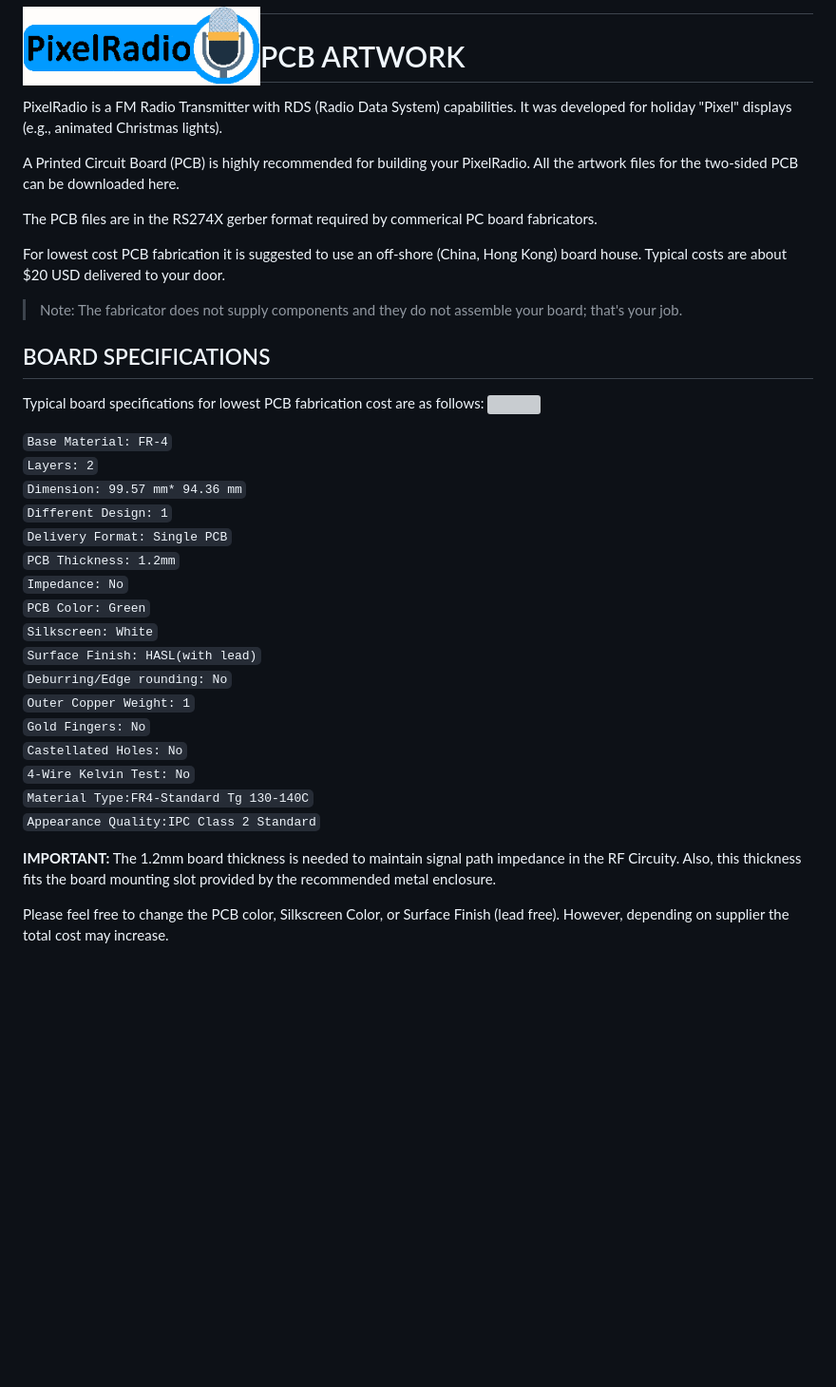
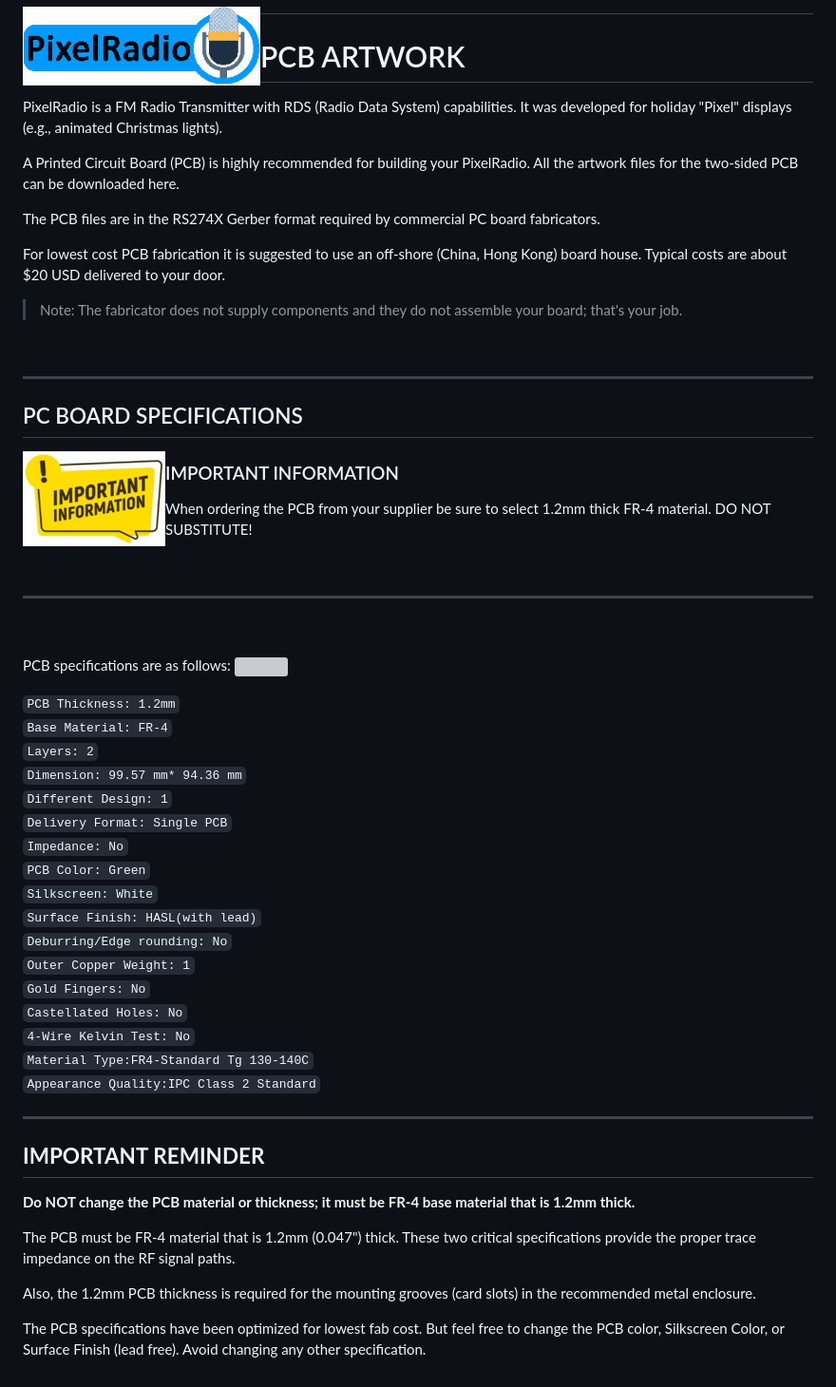
Before and after one commit to thomastech/PixelRadio, a Markdown page: docs/Artwork/README.md, the part around the change. Shown: that part at 95% size. GitHub-like rendering; pictures changed too: docs/Images/important_info250.png (added); blank space fills up the shorter version; grey boxes are pictures that could not be loaded.

Commit message:
Update Artwork Doc, edits concerning PCB thickness.

```diff
--- a/docs/Artwork/README.md
+++ b/docs/Artwork/README.md
@@ -6,23 +6,40 @@ PixelRadio is a FM Radio Transmitter with RDS (Radio Data System) capabilities.
 
 A Printed Circuit Board (PCB) is highly recommended for building your PixelRadio. All the artwork files for the two-sided PCB can be downloaded here.
 
-The PCB files are in the RS274X gerber format required by commerical PC board fabricators.
+The PCB files are in the RS274X Gerber format required by commercial PC board fabricators.
 
 For lowest cost PCB fabrication it is suggested to use an off-shore (China, Hong Kong) board house.
 Typical costs are about $20 USD delivered to your door.
+
 >Note: The fabricator does not supply components and they do not assemble your board; that's your job.
 
-## BOARD SPECIFICATIONS
+&nbsp;&nbsp;&nbsp;
 
-Typical board specifications for lowest PCB fabrication cost are as follows:
+---
+
+## PC BOARD SPECIFICATIONS
+
+<span><img style="padding-right: 10px; padding-bottom: 5px;" align="left" src="../Images/important_info250.png" width="150">
+
+### IMPORTANT INFORMATION
+When ordering the PCB from your supplier be sure to select 1.2mm thick FR-4 material. DO NOT SUBSTITUTE!
+
+&nbsp;&nbsp;&nbsp;
+</span>
+
+---
+
+&nbsp;&nbsp;&nbsp;
+
+PCB specifications are as follows:
 <img style="padding-left: 10px; padding-bottom: 5px;" align="right" src="../Images/pcb3D1_600.png" width="400">
 
+``PCB Thickness: 1.2mm``\
 ``Base Material: FR-4`` \
 ``Layers: 2`` \
 ``Dimension: 99.57 mm* 94.36 mm`` \
 ``Different Design: 1`` \
 ``Delivery Format: Single PCB``\
-``PCB Thickness: 1.2mm``\
 ``Impedance: No``\
 ``PCB Color: Green``\
 ``Silkscreen: White``\
@@ -35,8 +52,17 @@ Typical board specifications for lowest PCB fabrication cost are as follows:
 ``Material Type:FR4-Standard Tg 130-140C``\
 ``Appearance Quality:IPC Class 2 Standard``
 
-**IMPORTANT:** The 1.2mm board thickness is needed to maintain signal path impedance in the RF Circuity.
-Also, this thickness fits the board mounting slot provided by the recommended metal enclosure.
+---
 
-Please feel free to change the PCB color, Silkscreen Color, or Surface Finish (lead free).
-However, depending on supplier the total cost may increase.
+## **IMPORTANT REMINDER**
+
+**Do NOT change the PCB material or thickness; it must be FR-4 base material that is 1.2mm thick.**
+
+The PCB must be FR-4 material that is 1.2mm (0.047") thick.
+These two critical specifications provide the proper trace impedance on the RF signal paths.
+
+Also, the 1.2mm PCB thickness is required for the mounting grooves (card slots) in the recommended metal enclosure.
+
+The PCB specifications have been optimized for lowest fab cost.
+But feel free to change the PCB color, Silkscreen Color, or Surface Finish (lead free).
+Avoid changing any other specification.
```
